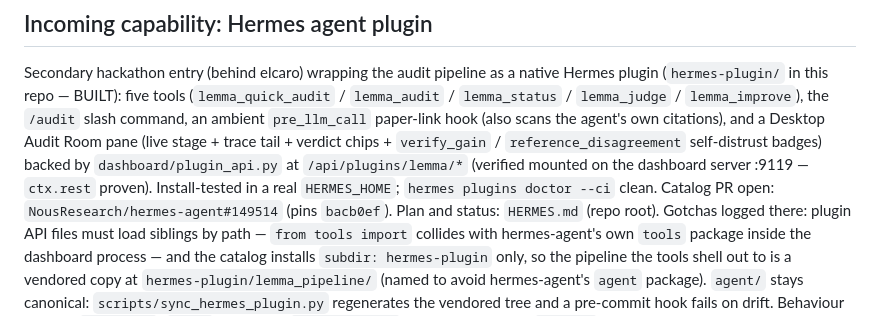
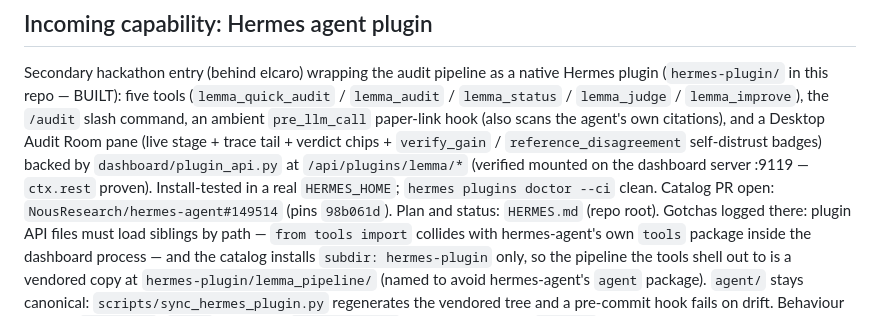
Before and after one commit to udirobert/lemma, a Markdown page: AGENTS.md, the part around the change. Drawn GitHub-style.

```diff
--- a/AGENTS.md
+++ b/AGENTS.md
@@ -71,7 +71,7 @@ Audit Room pane (live stage + trace tail + verdict chips + `verify_gain`
 `dashboard/plugin_api.py` at `/api/plugins/lemma/*` (verified mounted on
 the dashboard server :9119 — `ctx.rest` proven). Install-tested in a real
 `HERMES_HOME`; `hermes plugins doctor --ci` clean. Catalog PR open:
-`NousResearch/hermes-agent#149514` (pins `bacb0ef`). Plan and status:
+`NousResearch/hermes-agent#149514` (pins `98b061d`). Plan and status:
 `HERMES.md` (repo root). Gotchas logged there: plugin API files must load
 siblings by path — `from tools import` collides with hermes-agent's own
 `tools` package inside the dashboard process — and the catalog installs
```
Also changed, not shown: HERMES.md (+1 -1 lines).
